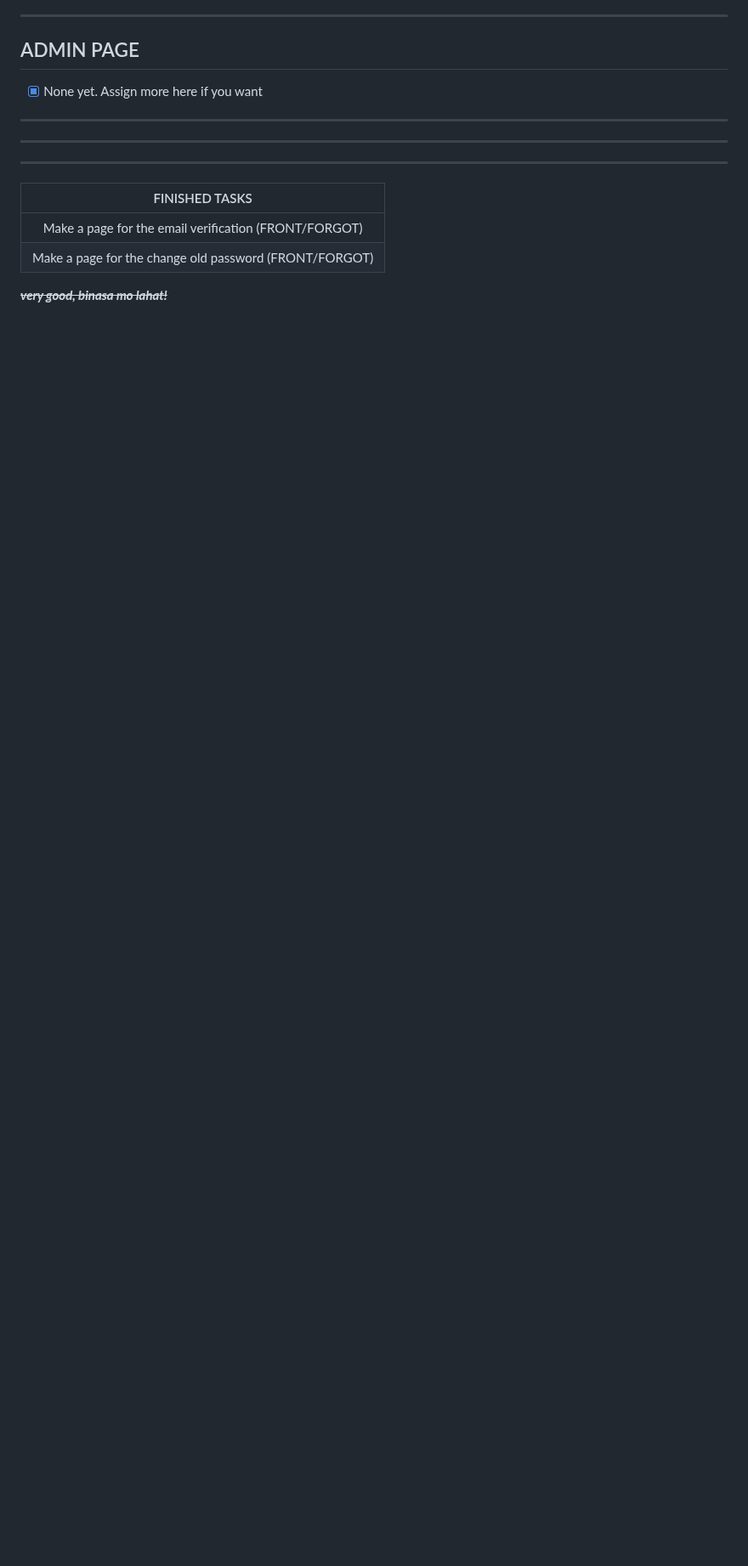
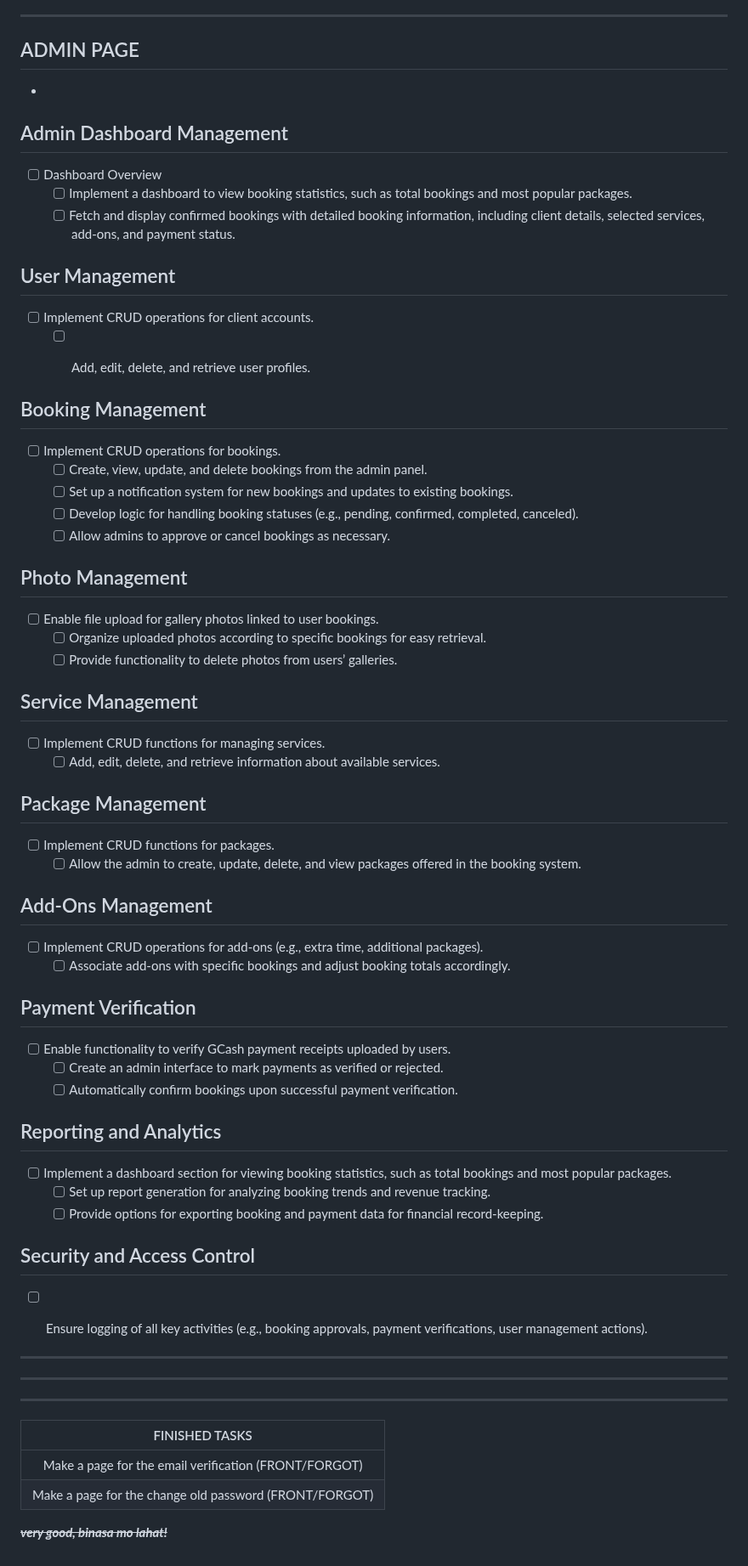
Before and after one commit to SDEG77/TRIPLE-SUBJECTS, a Markdown page: README.md, the part around the change. Shown at 85% size. GitHub-like rendering; blank space fills up the shorter version.

Commit message:
updated readme tasks for admin back end

```diff
--- a/README.md
+++ b/README.md
@@ -191,7 +191,65 @@
 
 ---
 ## ADMIN PAGE
-- [x] None yet. Assign more here if you want
+-
+Admin Dashboard Management
+--------------------------
+-[ ] Dashboard Overview
+  -[ ] Implement a dashboard to view booking statistics, such as total bookings and most  popular packages.
+  -[ ] Fetch and display confirmed bookings with detailed booking information, including client details, selected services, add-ons, and payment status.
+
+User Management
+---------------
+-[ ] Implement CRUD operations for client accounts.
+  -[ ] Add, edit, delete, and retrieve user profiles.
+
+
+Booking Management
+------------------
+-[ ] Implement CRUD operations for bookings.
+  -[ ] Create, view, update, and delete bookings from the admin panel.
+  -[ ] Set up a notification system for new bookings and updates to existing bookings.
+  -[ ] Develop logic for handling booking statuses (e.g., pending, confirmed, completed, canceled).
+  -[ ] Allow admins to approve or cancel bookings as necessary.
+
+Photo Management
+----------------
+-[ ] Enable file upload for gallery photos linked to user bookings.
+  -[ ] Organize uploaded photos according to specific bookings for easy retrieval.
+  -[ ] Provide functionality to delete photos from users’ galleries.
+
+Service Management
+------------------
+-[ ] Implement CRUD functions for managing services.
+  -[ ] Add, edit, delete, and retrieve information about available services.
+
+Package Management
+------------------
+-[ ] Implement CRUD functions for packages.
+  -[ ] Allow the admin to create, update, delete, and view packages offered in the booking system.
+
+Add-Ons Management
+------------------
+-[ ] Implement CRUD operations for add-ons (e.g., extra time, additional packages).
+  -[ ] Associate add-ons with specific bookings and adjust booking totals accordingly.
+
+Payment Verification
+--------------------
+-[ ] Enable functionality to verify GCash payment receipts uploaded by users.
+  -[ ] Create an admin interface to mark payments as verified or rejected.
+  -[ ] Automatically confirm bookings upon successful payment verification.
+
+Reporting and Analytics
+-----------------------
+-[ ] Implement a dashboard section for viewing booking statistics, such as total bookings and most popular packages.
+  -[ ] Set up report generation for analyzing booking trends and revenue tracking.
+  -[ ] Provide options for exporting booking and payment data for financial record-keeping.
+
+Security and Access Control
+---------------------------
+
+  -[ ] Ensure logging of all key activities (e.g., booking approvals, payment verifications, user management actions).
+
 
 ---
 ---
```
